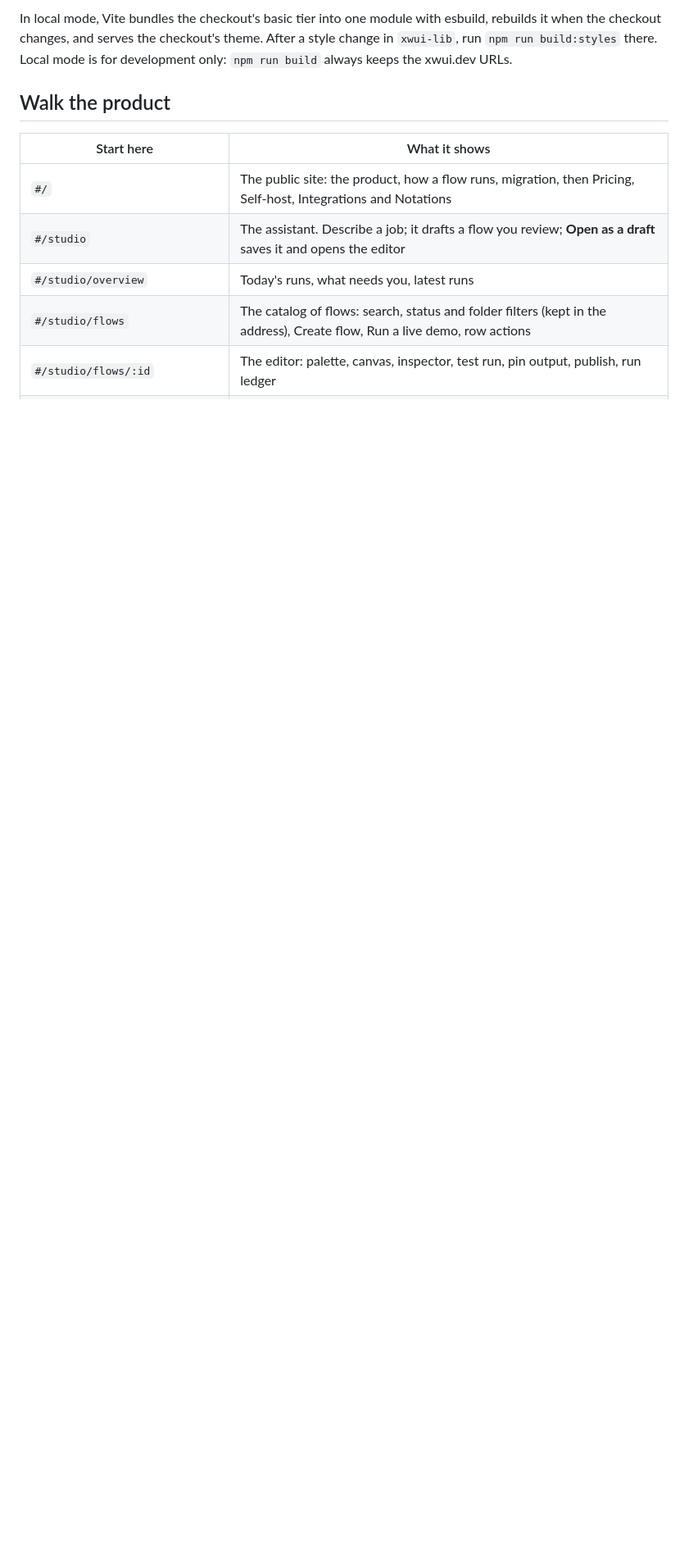
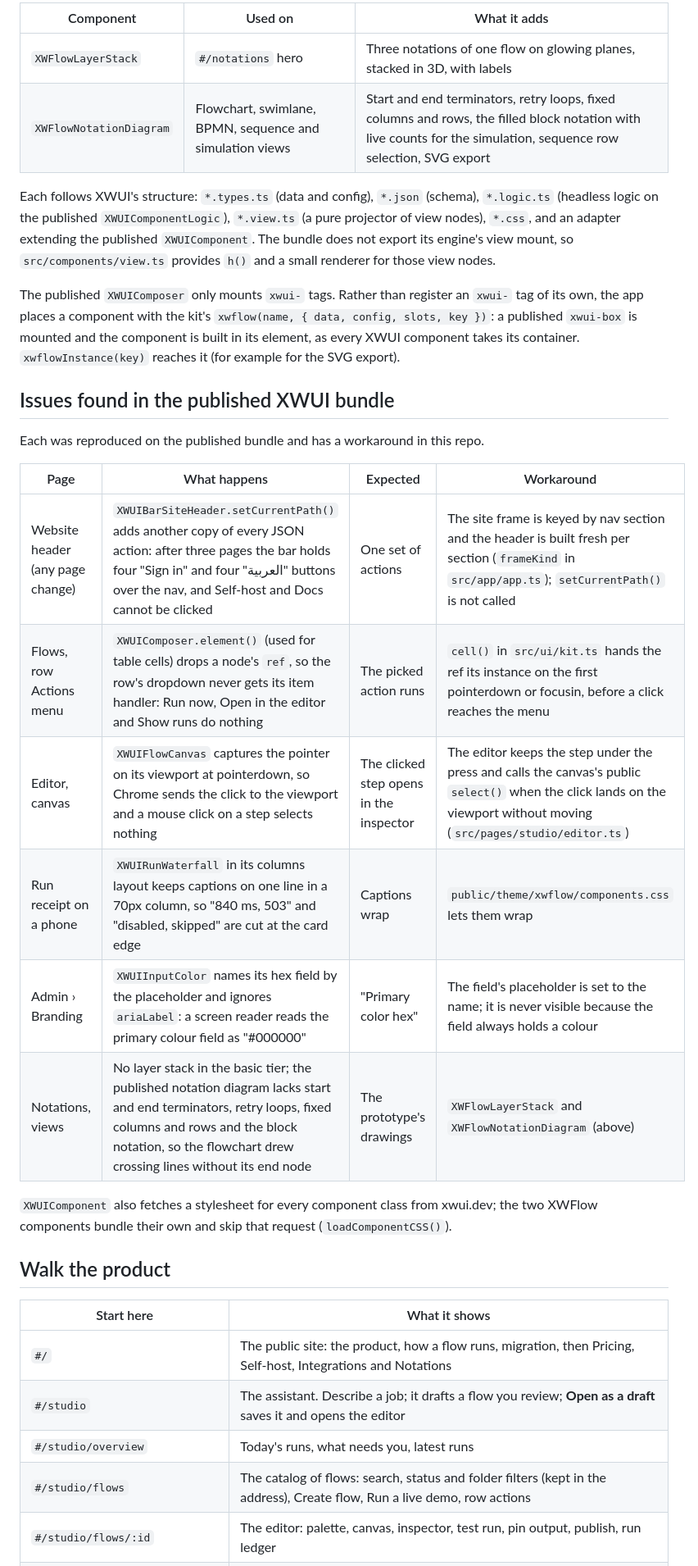
Before and after one commit to sevara-s/xwflow-web, a Markdown page: README.md, the part around one of its changes. Shown at 82% size. Rendered like a GitHub page; blank space fills up the shorter version.

```diff
--- a/README.md
+++ b/README.md
@@ -37,5 +39,27 @@ XWUI_LOCAL=/path/to/xwui-lib npm run dev
 
-In local mode, Vite bundles the checkout's basic tier into one module with esbuild, rebuilds it when the checkout changes, and serves the checkout's theme. After a style change in `xwui-lib`, run `npm run build:styles` there. Local mode is for development only: `npm run build` always keeps the xwui.dev URLs.
+| Component | Used on | What it adds |
+| --- | --- | --- |
+| `XWFlowLayerStack` | `#/notations` hero | Three notations of one flow on glowing planes, stacked in 3D, with labels |
+| `XWFlowNotationDiagram` | Flowchart, swimlane, BPMN, sequence and simulation views | Start and end terminators, retry loops, fixed columns and rows, the filled block notation with live counts for the simulation, sequence row selection, SVG export |
+
+Each follows XWUI's structure: `*.types.ts` (data and config), `*.json` (schema), `*.logic.ts` (headless logic on the published `XWUIComponentLogic`), `*.view.ts` (a pure projector of view nodes), `*.css`, and an adapter extending the published `XWUIComponent`. The bundle does not export its engine's view mount, so `src/components/view.ts` provides `h()` and a small renderer for those view nodes.
+
+The published `XWUIComposer` only mounts `xwui-` tags. Rather than register an `xwui-` tag of its own, the app places a component with the kit's `xwflow(name, { data, config, slots, key })`: a published `xwui-box` is mounted and the component is built in its element, as every XWUI component takes its container. `xwflowInstance(key)` reaches it (for example for the SVG export).
+
+## Issues found in the published XWUI bundle
+
+Each was reproduced on the published bundle and has a workaround in this repo.
+
+| Page | What happens | Expected | Workaround |
+| --- | --- | --- | --- |
+| Website header (any page change) | `XWUIBarSiteHeader.setCurrentPath()` adds another copy of every JSON action: after three pages the bar holds four "Sign in" and four "العربية" buttons over the nav, and Self-host and Docs cannot be clicked | One set of actions | The site frame is keyed by nav section and the header is built fresh per section (`frameKind` in `src/app/app.ts`); `setCurrentPath()` is not called |
+| Flows, row Actions menu | `XWUIComposer.element()` (used for table cells) drops a node's `ref`, so the row's dropdown never gets its item handler: Run now, Open in the editor and Show runs do nothing | The picked action runs | `cell()` in `src/ui/kit.ts` hands the ref its instance on the first pointerdown or focusin, before a click reaches the menu |
+| Editor, canvas | `XWUIFlowCanvas` captures the pointer on its viewport at pointerdown, so Chrome sends the click to the viewport and a mouse click on a step selects nothing | The clicked step opens in the inspector | The editor keeps the step under the press and calls the canvas's public `select()` when the click lands on the viewport without moving (`src/pages/studio/editor.ts`) |
+| Run receipt on a phone | `XWUIRunWaterfall` in its columns layout keeps captions on one line in a 70px column, so "840 ms, 503" and "disabled, skipped" are cut at the card edge | Captions wrap | `public/theme/xwflow/components.css` lets them wrap |
+| Admin › Branding | `XWUIInputColor` names its hex field by the placeholder and ignores `ariaLabel`: a screen reader reads the primary colour field as "#000000" | "Primary color hex" | The field's placeholder is set to the name; it is never visible because the field always holds a colour |
+| Notations, views | No layer stack in the basic tier; the published notation diagram lacks start and end terminators, retry loops, fixed columns and rows and the block notation, so the flowchart drew crossing lines without its end node | The prototype's drawings | `XWFlowLayerStack` and `XWFlowNotationDiagram` (above) |
+
+`XWUIComponent` also fetches a stylesheet for every component class from xwui.dev; the two XWFlow components bundle their own and skip that request (`loadComponentCSS()`).
 
 ## Walk the product
 
```
Also changed, not shown: other parts of README.md (+37 -37 lines).
